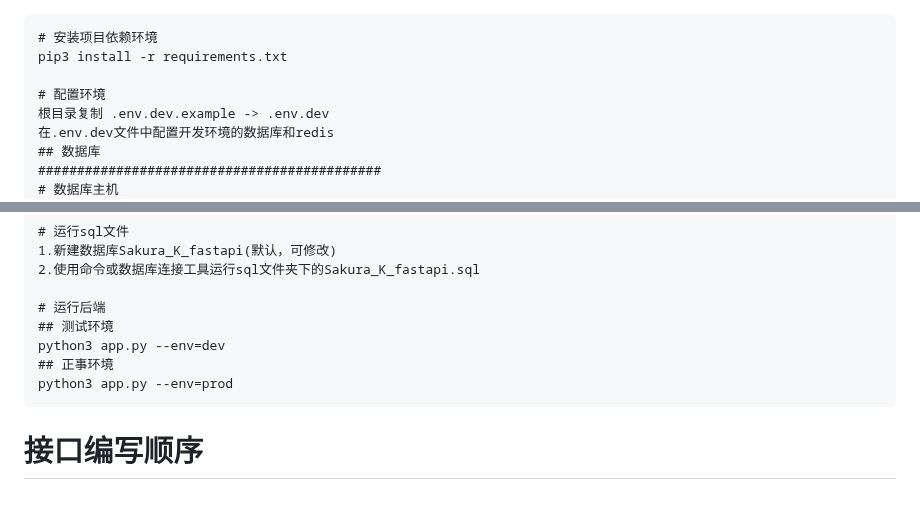
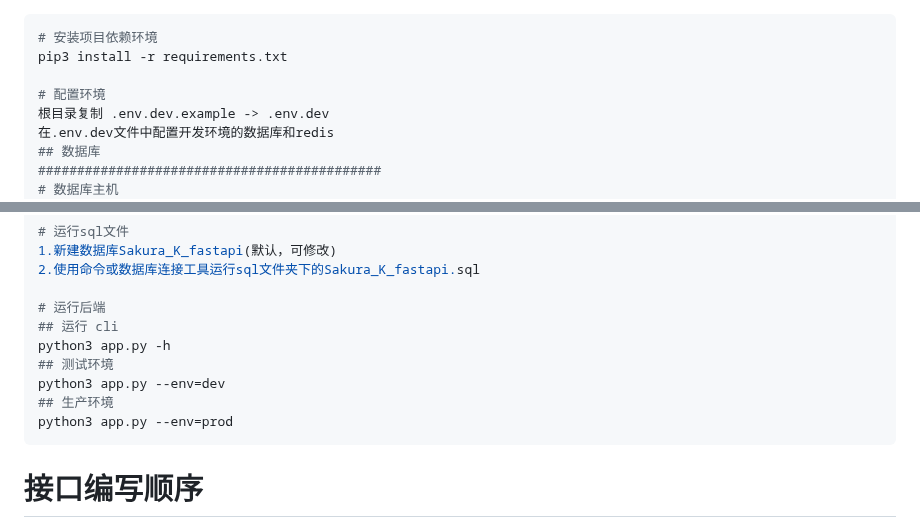
Before and after one commit to RanY-Luck/Sakura_K, a Markdown page: README.md, 2 parts joined by grey strips. GitHub-like rendering; blank space fills up the shorter version.

Commit message:
📃 Docs(Modify the README document): 修改 README 文档

````diff
--- a/README.md
+++ b/README.md
@@ -1,4 +1,4 @@
-```text
+```python
 # 安装项目依赖环境
 pip3 install -r requirements.txt
 
@@ -38,9 +38,11 @@ REDIS_DATABASE = 11
 2.使用命令或数据库连接工具运行sql文件夹下的Sakura_K_fastapi.sql
 
 # 运行后端
+## 运行 cli
+python3 app.py -h
 ## 测试环境
 python3 app.py --env=dev
-## 正事环境
+## 生产环境
 python3 app.py --env=prod
 ```
 
````
